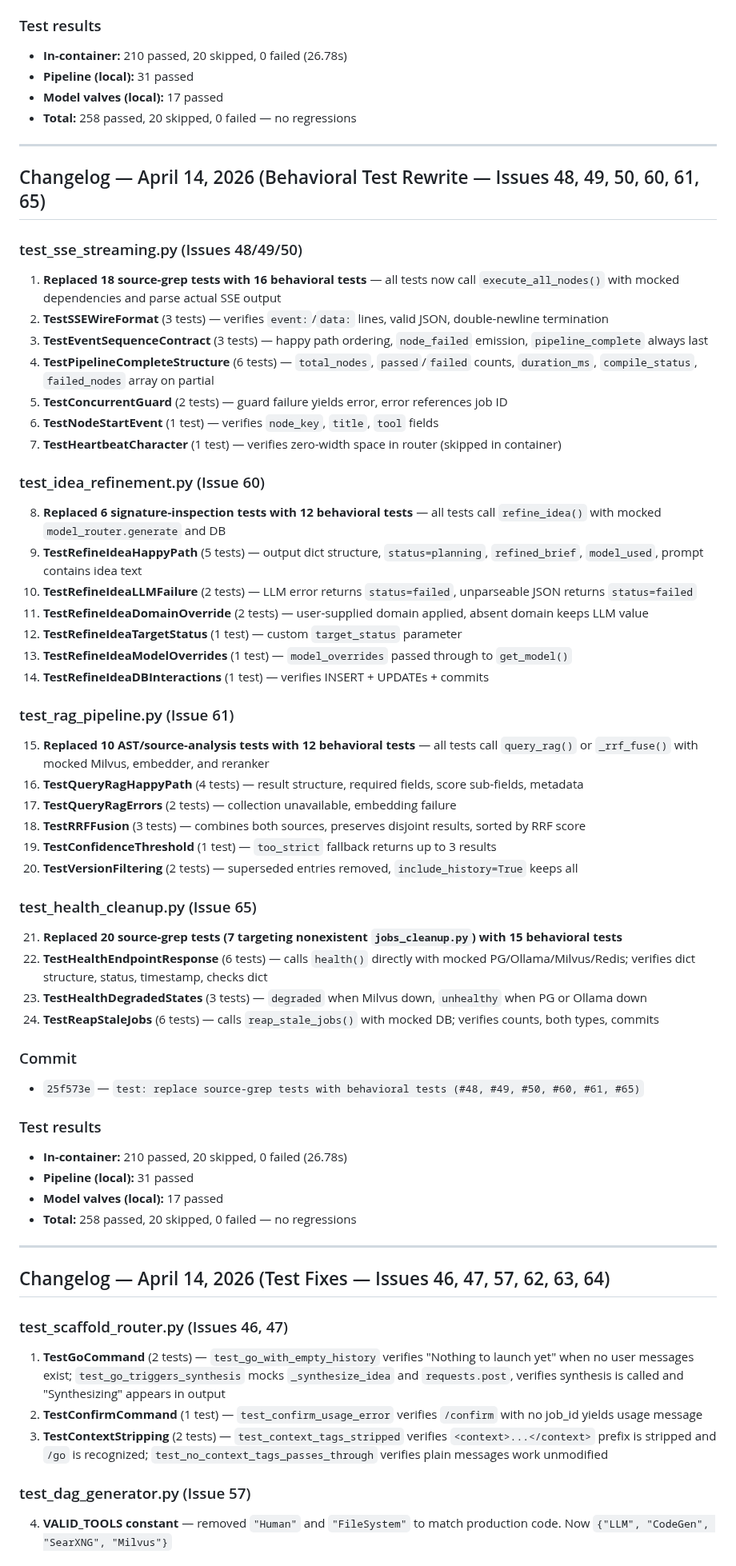
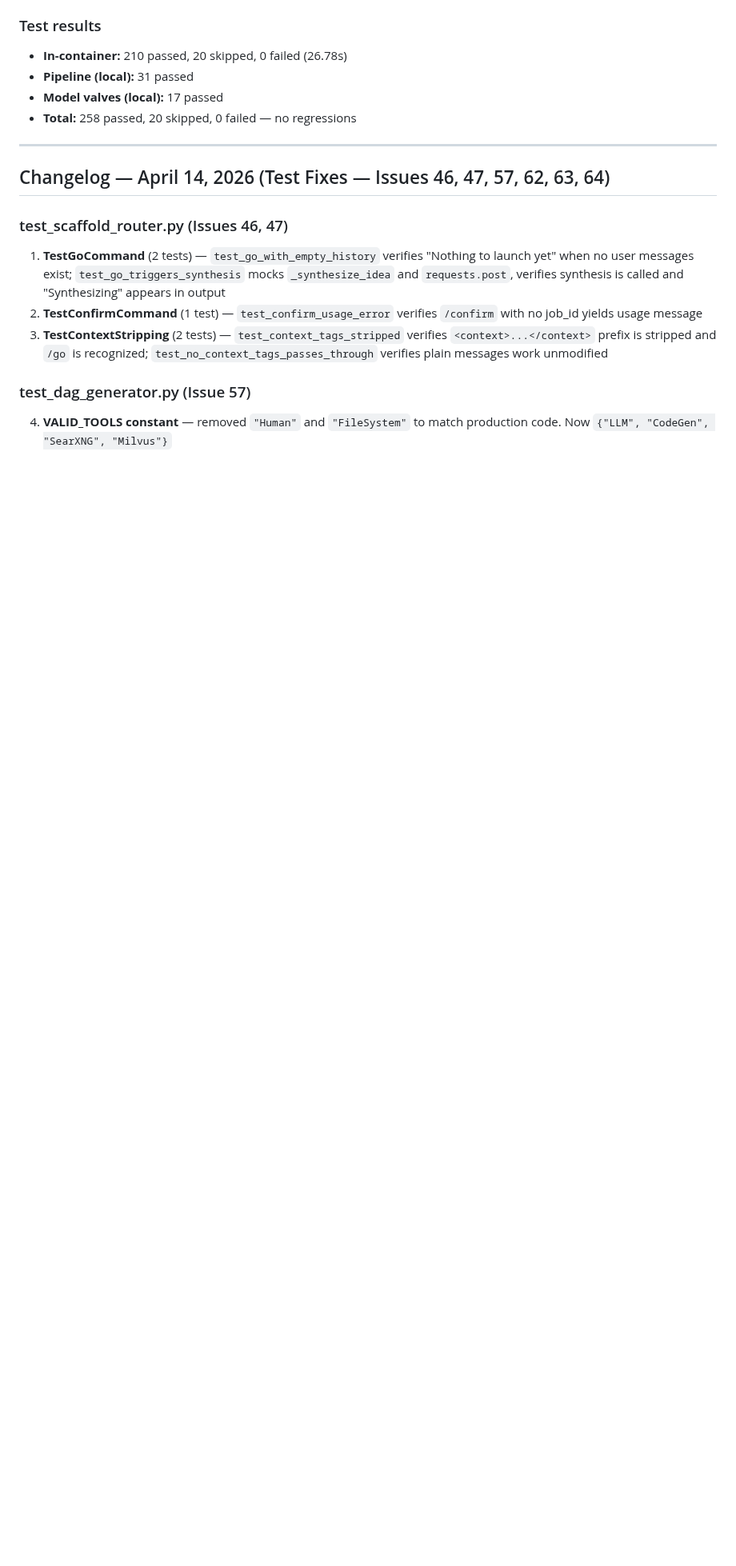
Before and after one commit to LocketKeyLLC/scaffold-engine, a Markdown page: scaffold-engine-overview.md, the part around one of its changes. Shown at 80% size. Rendered like a GitHub page; blank space fills up the shorter version.

```diff
--- a/scaffold-engine-overview.md
+++ b/scaffold-engine-overview.md
@@ -1041,51 +1053,6 @@ scaffold-engine/
 
 ---
 
-## Changelog — April 14, 2026 (Behavioral Test Rewrite — Issues 48, 49, 50, 60, 61, 65)
-
-### test_sse_streaming.py (Issues 48/49/50)
-1. **Replaced 18 source-grep tests with 16 behavioral tests** — all tests now call `execute_all_nodes()` with mocked dependencies and parse actual SSE output
-2. **TestSSEWireFormat** (3 tests) — verifies `event:`/`data:` lines, valid JSON, double-newline termination
-3. **TestEventSequenceContract** (3 tests) — happy path ordering, `node_failed` emission, `pipeline_complete` always last
-4. **TestPipelineCompleteStructure** (6 tests) — `total_nodes`, `passed`/`failed` counts, `duration_ms`, `compile_status`, `failed_nodes` array on partial
-5. **TestConcurrentGuard** (2 tests) — guard failure yields error, error references job ID
-6. **TestNodeStartEvent** (1 test) — verifies `node_key`, `title`, `tool` fields
-7. **TestHeartbeatCharacter** (1 test) — verifies zero-width space in router (skipped in container)
-
-### test_idea_refinement.py (Issue 60)
-8. **Replaced 6 signature-inspection tests with 12 behavioral tests** — all tests call `refine_idea()` with mocked `model_router.generate` and DB
-9. **TestRefineIdeaHappyPath** (5 tests) — output dict structure, `status=planning`, `refined_brief`, `model_used`, prompt contains idea text
-10. **TestRefineIdeaLLMFailure** (2 tests) — LLM error returns `status=failed`, unparseable JSON returns `status=failed`
-11. **TestRefineIdeaDomainOverride** (2 tests) — user-supplied domain applied, absent domain keeps LLM value
-12. **TestRefineIdeaTargetStatus** (1 test) — custom `target_status` parameter
-13. **TestRefineIdeaModelOverrides** (1 test) — `model_overrides` passed through to `get_model()`
-14. **TestRefineIdeaDBInteractions** (1 test) — verifies INSERT + UPDATEs + commits
-
-### test_rag_pipeline.py (Issue 61)
-15. **Replaced 10 AST/source-analysis tests with 12 behavioral tests** — all tests call `query_rag()` or `_rrf_fuse()` with mocked Milvus, embedder, and reranker
-16. **TestQueryRagHappyPath** (4 tests) — result structure, required fields, score sub-fields, metadata
-17. **TestQueryRagErrors** (2 tests) — collection unavailable, embedding failure
-18. **TestRRFFusion** (3 tests) — combines both sources, preserves disjoint results, sorted by RRF score
-19. **TestConfidenceThreshold** (1 test) — `too_strict` fallback returns up to 3 results
-20. **TestVersionFiltering** (2 tests) — superseded entries removed, `include_history=True` keeps all
-
-### test_health_cleanup.py (Issue 65)
-21. **Replaced 20 source-grep tests (7 targeting nonexistent `jobs_cleanup.py`) with 15 behavioral tests**
-22. **TestHealthEndpointResponse** (6 tests) — calls `health()` directly with mocked PG/Ollama/Milvus/Redis; verifies dict structure, status, timestamp, checks dict
-23. **TestHealthDegradedStates** (3 tests) — `degraded` when Milvus down, `unhealthy` when PG or Ollama down
-24. **TestReapStaleJobs** (6 tests) — calls `reap_stale_jobs()` with mocked DB; verifies counts, both types, commits
-
-### Commit
-- `25f573e` — `test: replace source-grep tests with behavioral tests (#48, #49, #50, #60, #61, #65)`
-
-### Test results
-- **In-container:** 210 passed, 20 skipped, 0 failed (26.78s)
-- **Pipeline (local):** 31 passed
-- **Model valves (local):** 17 passed
-- **Total:** 258 passed, 20 skipped, 0 failed — no regressions
-
----
-
 ## Changelog — April 14, 2026 (Test Fixes — Issues 46, 47, 57, 62, 63, 64)
 
 ### test_scaffold_router.py (Issues 46, 47)
```
Also changed, not shown: other parts of scaffold-engine-overview.md (+16 -4 lines).
